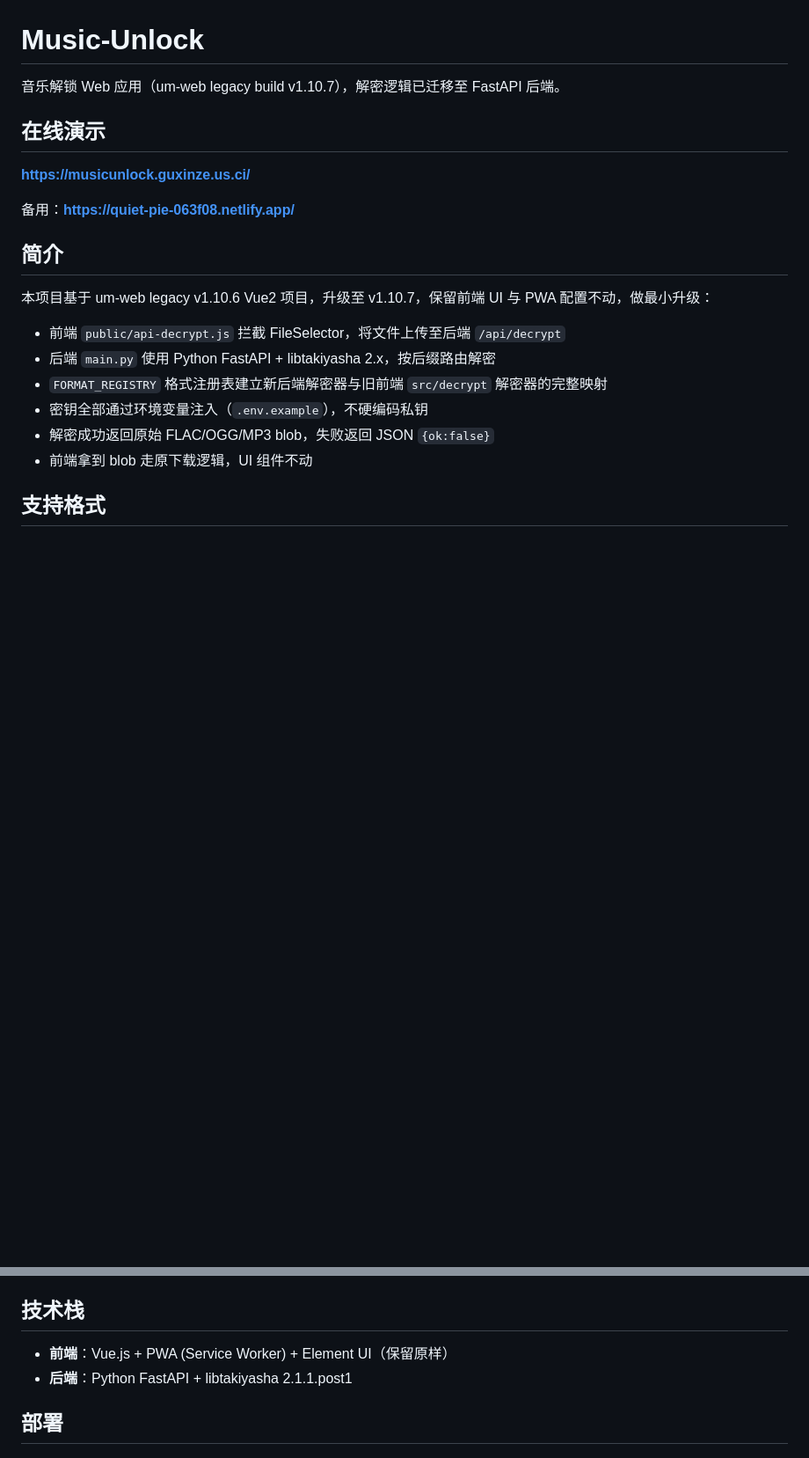
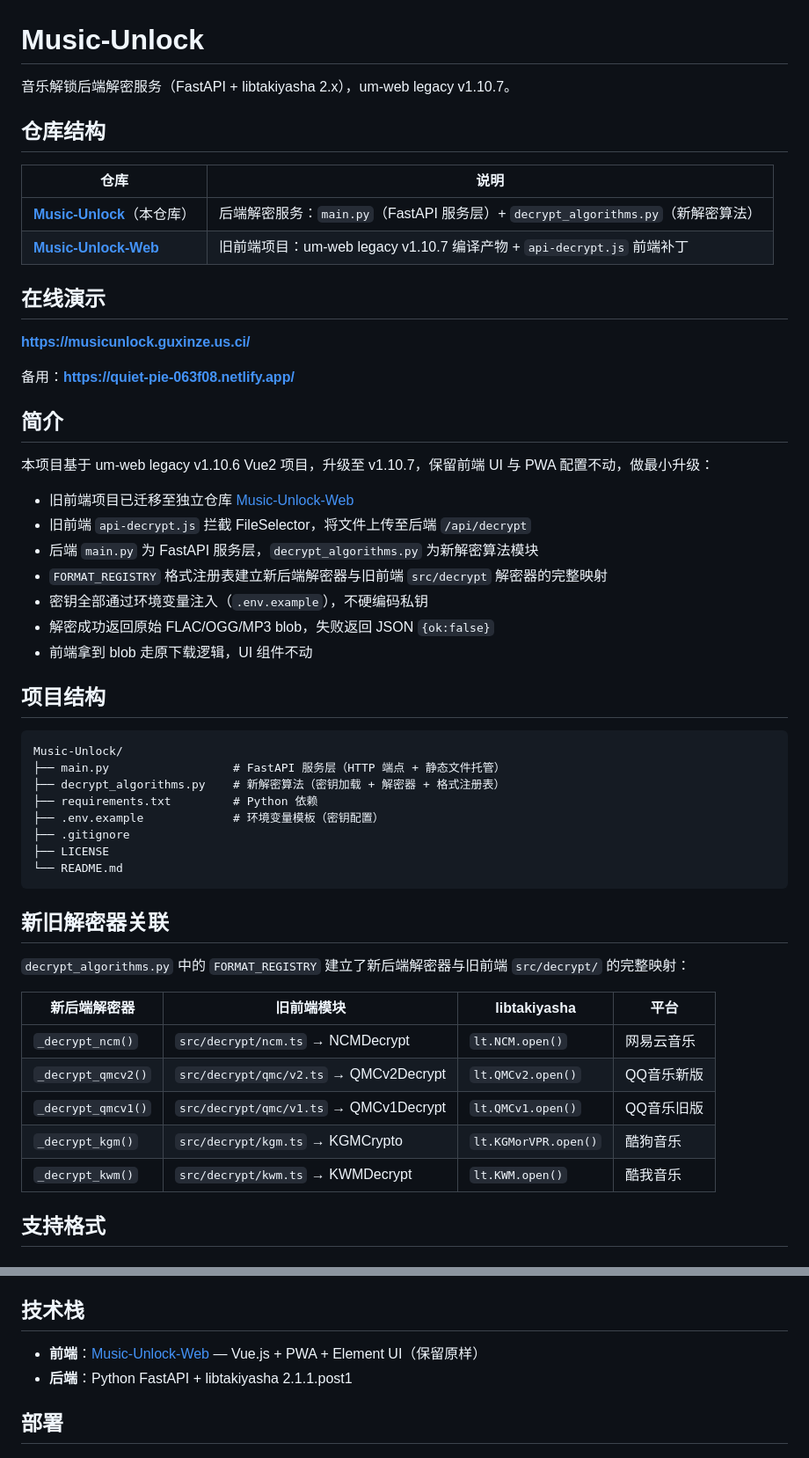
Before and after one commit to Changliu7Stream/Music-Unlock, a Markdown page: README.md, 2 parts joined by grey strips. Shown at 88% size. GitHub-like rendering; blank space fills up the shorter version.

Commit message:
docs: 更新 README，添加仓库结构和新旧解密器关联说明

````diff
--- a/README.md
+++ b/README.md
@@ -1,6 +1,13 @@
 # Music-Unlock
 
-音乐解锁 Web 应用（um-web legacy build v1.10.7），解密逻辑已迁移至 FastAPI 后端。
+音乐解锁后端解密服务（FastAPI + libtakiyasha 2.x），um-web legacy v1.10.7。
+
+## 仓库结构
+
+| 仓库 | 说明 |
+|------|------|
+| **[Music-Unlock](https://github.com/Changliu7Stream/Music-Unlock)**（本仓库） | 后端解密服务：`main.py`（FastAPI 服务层）+ `decrypt_algorithms.py`（新解密算法） |
+| **[Music-Unlock-Web](https://github.com/Changliu7Stream/Music-Unlock-Web)** | 旧前端项目：um-web legacy v1.10.7 编译产物 + `api-decrypt.js` 前端补丁 |
 
 ## 在线演示
 
@@ -12,12 +19,38 @@
 
 本项目基于 um-web legacy v1.10.6 Vue2 项目，升级至 v1.10.7，保留前端 UI 与 PWA 配置不动，做最小升级：
 
-- 前端 `public/api-decrypt.js` 拦截 FileSelector，将文件上传至后端 `/api/decrypt`
-- 后端 `main.py` 使用 Python FastAPI + libtakiyasha 2.x，按后缀路由解密
+- 旧前端项目已迁移至独立仓库 [Music-Unlock-Web](https://github.com/Changliu7Stream/Music-Unlock-Web)
+- 旧前端 `api-decrypt.js` 拦截 FileSelector，将文件上传至后端 `/api/decrypt`
+- 后端 `main.py` 为 FastAPI 服务层，`decrypt_algorithms.py` 为新解密算法模块
 - `FORMAT_REGISTRY` 格式注册表建立新后端解密器与旧前端 `src/decrypt` 解密器的完整映射
 - 密钥全部通过环境变量注入（`.env.example`），不硬编码私钥
 - 解密成功返回原始 FLAC/OGG/MP3 blob，失败返回 JSON `{ok:false}`
 - 前端拿到 blob 走原下载逻辑，UI 组件不动
+
+## 项目结构
+
+```
+Music-Unlock/
+├── main.py                  # FastAPI 服务层（HTTP 端点 + 静态文件托管）
+├── decrypt_algorithms.py    # 新解密算法（密钥加载 + 解密器 + 格式注册表）
+├── requirements.txt         # Python 依赖
+├── .env.example             # 环境变量模板（密钥配置）
+├── .gitignore
+├── LICENSE
+└── README.md
+```
+
+## 新旧解密器关联
+
+`decrypt_algorithms.py` 中的 `FORMAT_REGISTRY` 建立了新后端解密器与旧前端 `src/decrypt/` 的完整映射：
+
+| 新后端解密器 | 旧前端模块 | libtakiyasha | 平台 |
+|-------------|-----------|--------------|------|
+| `_decrypt_ncm()` | `src/decrypt/ncm.ts` → NCMDecrypt | `lt.NCM.open()` | 网易云音乐 |
+| `_decrypt_qmcv2()` | `src/decrypt/qmc/v2.ts` → QMCv2Decrypt | `lt.QMCv2.open()` | QQ音乐新版 |
+| `_decrypt_qmcv1()` | `src/decrypt/qmc/v1.ts` → QMCv1Decrypt | `lt.QMCv1.open()` | QQ音乐旧版 |
+| `_decrypt_kgm()` | `src/decrypt/kgm.ts` → KGMCrypto | `lt.KGMorVPR.open()` | 酷狗音乐 |
+| `_decrypt_kwm()` | `src/decrypt/kwm.ts` → KWMDecrypt | `lt.KWM.open()` | 酷我音乐 |
 
 ## 支持格式
 
@@ -42,7 +75,7 @@
 
 ## 技术栈
 
-- **前端**：Vue.js + PWA (Service Worker) + Element UI（保留原样）
+- **前端**：[Music-Unlock-Web](https://github.com/Changliu7Stream/Music-Unlock-Web) — Vue.js + PWA + Element UI（保留原样）
 - **后端**：Python FastAPI + libtakiyasha 2.1.1.post1
 
 ## 部署
````
Also changed, not shown: other parts of README.md (+4 -3 lines).
